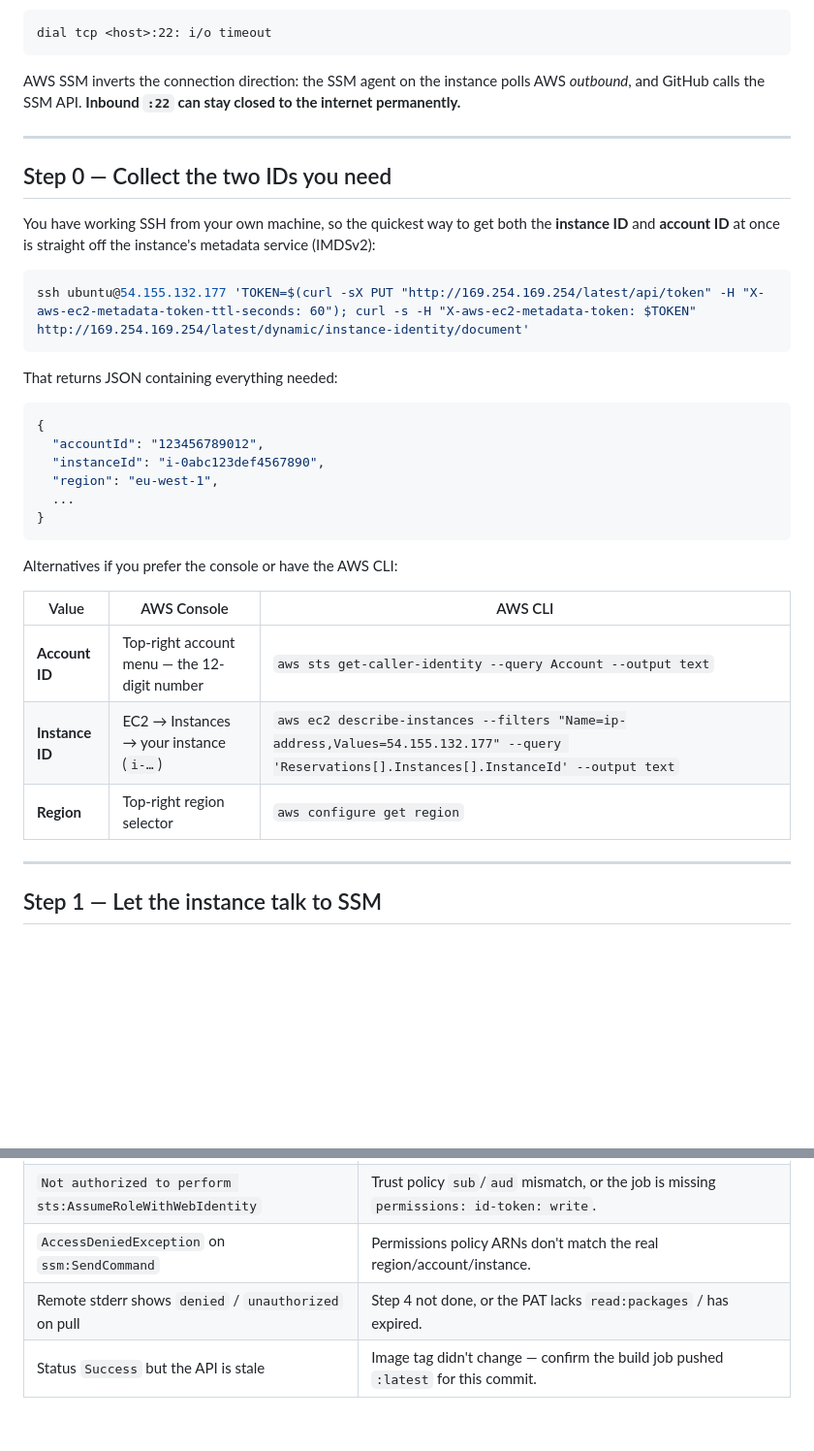
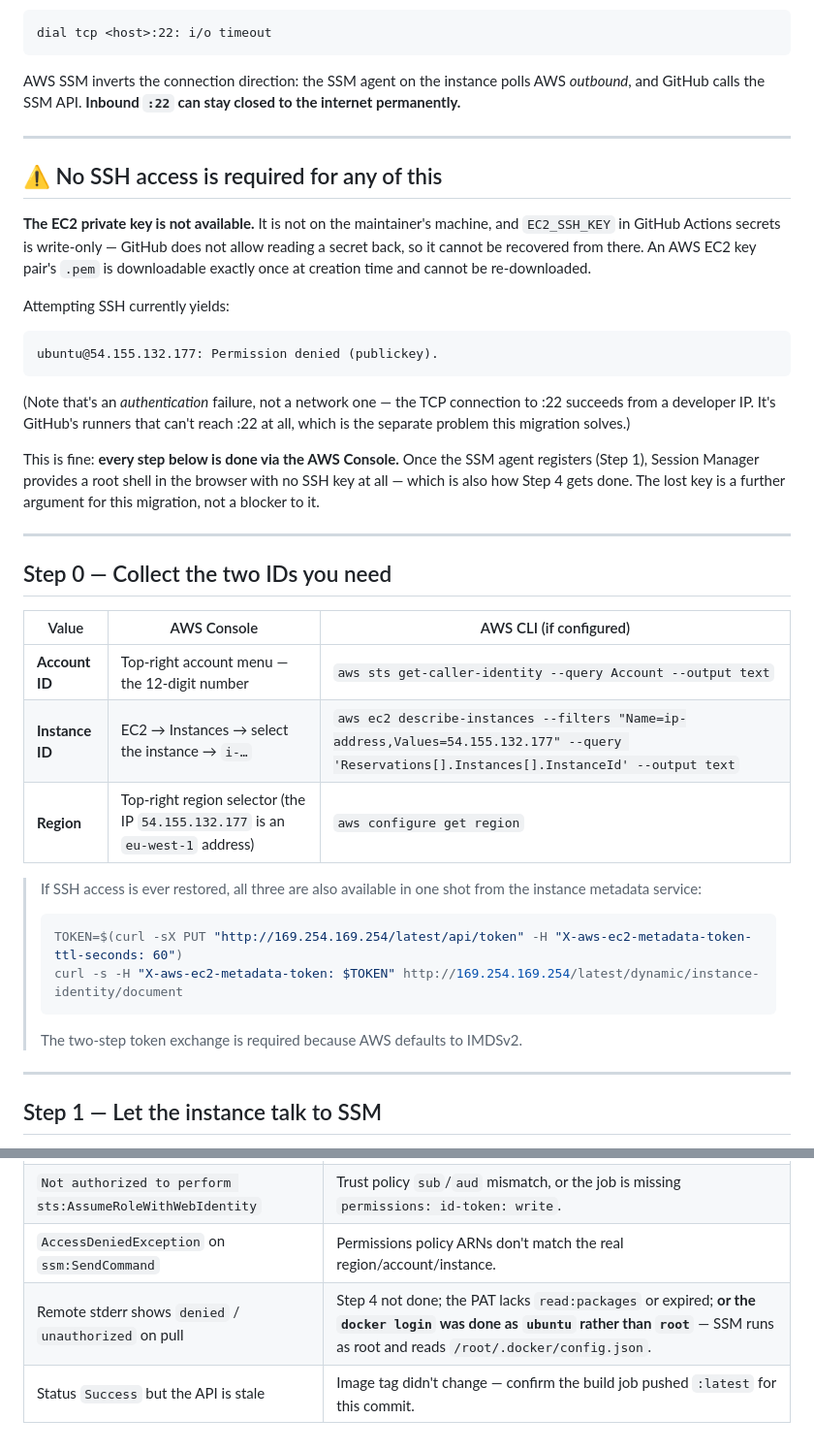
Before and after one commit to Etchinoo/Hagez, a Markdown page: infra/SSM_DEPLOY_SETUP.md, 2 parts joined by grey strips. Shown at 97% size. Drawn GitHub-style; blank space fills up the shorter version.

````diff
--- a/infra/SSM_DEPLOY_SETUP.md
+++ b/infra/SSM_DEPLOY_SETUP.md
@@ -20,34 +20,45 @@ internet permanently.**
 
 ---
 
+## ⚠️ No SSH access is required for any of this
+
+**The EC2 private key is not available.** It is not on the maintainer's machine,
+and `EC2_SSH_KEY` in GitHub Actions secrets is write-only — GitHub does not allow
+reading a secret back, so it cannot be recovered from there. An AWS EC2 key pair's
+`.pem` is downloadable exactly once at creation time and cannot be re-downloaded.
+
+Attempting SSH currently yields:
+
+```
+ubuntu@54.155.132.177: Permission denied (publickey).
+```
+
+(Note that's an *authentication* failure, not a network one — the TCP connection
+to :22 succeeds from a developer IP. It's GitHub's runners that can't reach :22
+at all, which is the separate problem this migration solves.)
+
+This is fine: **every step below is done via the AWS Console.** Once the SSM agent
+registers (Step 1), Session Manager provides a root shell in the browser with no
+SSH key at all — which is also how Step 4 gets done. The lost key is a further
+argument for this migration, not a blocker to it.
+
+---
+
 ## Step 0 — Collect the two IDs you need
 
-You have working SSH from your own machine, so the quickest way to get both the
-**instance ID** and **account ID** at once is straight off the instance's metadata
-service (IMDSv2):
-
-```bash
-ssh ubuntu@54.155.132.177 'TOKEN=$(curl -sX PUT "http://169.254.169.254/latest/api/token" -H "X-aws-ec2-metadata-token-ttl-seconds: 60"); curl -s -H "X-aws-ec2-metadata-token: $TOKEN" http://169.254.169.254/latest/dynamic/instance-identity/document'
-```
-
-That returns JSON containing everything needed:
-
-```json
-{
-  "accountId": "123456789012",
-  "instanceId": "i-0abc123def4567890",
-  "region": "eu-west-1",
-  ...
-}
-```
-
-Alternatives if you prefer the console or have the AWS CLI:
-
-| Value | AWS Console | AWS CLI |
+| Value | AWS Console | AWS CLI (if configured) |
 |---|---|---|
 | **Account ID** | Top-right account menu — the 12-digit number | `aws sts get-caller-identity --query Account --output text` |
-| **Instance ID** | EC2 → Instances → your instance (`i-…`) | `aws ec2 describe-instances --filters "Name=ip-address,Values=54.155.132.177" --query 'Reservations[].Instances[].InstanceId' --output text` |
-| **Region** | Top-right region selector | `aws configure get region` |
+| **Instance ID** | EC2 → Instances → select the instance → `i-…` | `aws ec2 describe-instances --filters "Name=ip-address,Values=54.155.132.177" --query 'Reservations[].Instances[].InstanceId' --output text` |
+| **Region** | Top-right region selector (the IP `54.155.132.177` is an `eu-west-1` address) | `aws configure get region` |
+
+> If SSH access is ever restored, all three are also available in one shot from
+> the instance metadata service:
+> ```bash
+> TOKEN=$(curl -sX PUT "http://169.254.169.254/latest/api/token" -H "X-aws-ec2-metadata-token-ttl-seconds: 60")
+> curl -s -H "X-aws-ec2-metadata-token: $TOKEN" http://169.254.169.254/latest/dynamic/instance-identity/document
+> ```
+> The two-step token exchange is required because AWS defaults to IMDSv2.
 
 ---
 
@@ -195,5 +232,5 @@ remote stdout ending in `Health check passed`.
 | `InvalidInstanceId` | Instance not registered with SSM — Step 1 incomplete, or agent offline. Re-check `describe-instance-information`. |
 | `Not authorized to perform sts:AssumeRoleWithWebIdentity` | Trust policy `sub`/`aud` mismatch, or the job is missing `permissions: id-token: write`. |
 | `AccessDeniedException` on `ssm:SendCommand` | Permissions policy ARNs don't match the real region/account/instance. |
-| Remote stderr shows `denied` / `unauthorized` on pull | Step 4 not done, or the PAT lacks `read:packages` / has expired. |
+| Remote stderr shows `denied` / `unauthorized` on pull | Step 4 not done; the PAT lacks `read:packages` or expired; **or the `docker login` was done as `ubuntu` rather than `root`** — SSM runs as root and reads `/root/.docker/config.json`. |
 | Status `Success` but the API is stale | Image tag didn't change — confirm the build job pushed `:latest` for this commit. |
````
Also changed, not shown: other parts of infra/SSM_DEPLOY_SETUP.md (+46 -20 lines).
